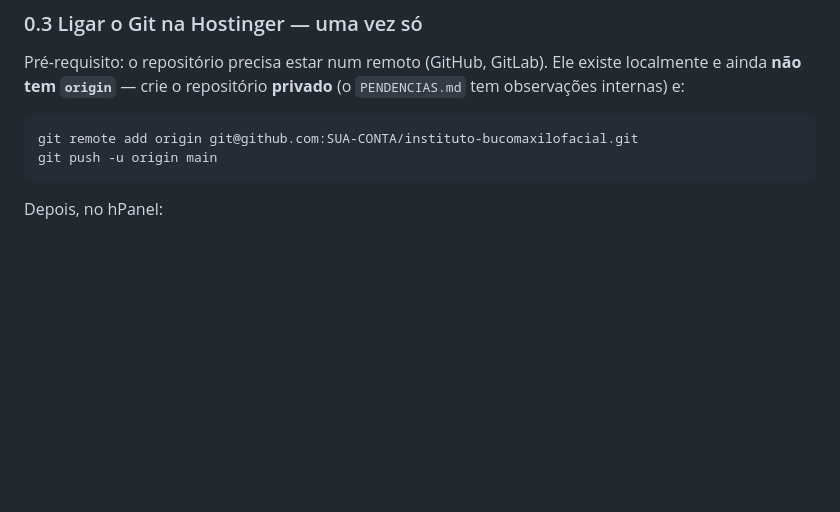
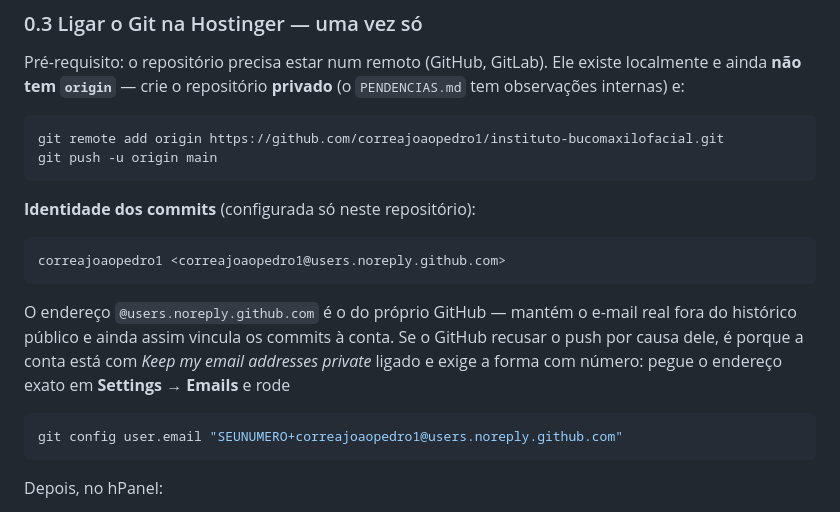
Before and after one commit to correajoaopedro1/instituto-bucomaxilofacial, a Markdown page: 3-PROJETO/DEPLOY.md, the part around the change. Drawn GitHub-style; blank space fills up the shorter version.

Commit message:
docs: identidade e remoto do repositorio no DEPLOY.md
Conta: correajoaopedro1. Registra tambem a saida caso o GitHub exija a
forma numerada do endereco @users.noreply.github.com.

Co-Authored-By: Claude Opus 5 (1M context) <noreply@anthropic.com>

````diff
--- a/3-PROJETO/DEPLOY.md
+++ b/3-PROJETO/DEPLOY.md
@@ -41,8 +41,24 @@ Ele existe localmente e ainda **não tem `origin`** — crie o repositório
 **privado** (o `PENDENCIAS.md` tem observações internas) e:
 
 ```bash
-git remote add origin git@github.com:SUA-CONTA/instituto-bucomaxilofacial.git
+git remote add origin https://github.com/correajoaopedro1/instituto-bucomaxilofacial.git
 git push -u origin main
+```
+
+**Identidade dos commits** (configurada só neste repositório):
+
+```
+correajoaopedro1 <correajoaopedro1@users.noreply.github.com>
+```
+
+O endereço `@users.noreply.github.com` é o do próprio GitHub — mantém o
+e-mail real fora do histórico público e ainda assim vincula os commits à
+conta. Se o GitHub recusar o push por causa dele, é porque a conta está
+com *Keep my email addresses private* ligado e exige a forma com número:
+pegue o endereço exato em **Settings → Emails** e rode
+
+```bash
+git config user.email "SEUNUMERO+correajoaopedro1@users.noreply.github.com"
 ```
 
 Depois, no hPanel:
````
